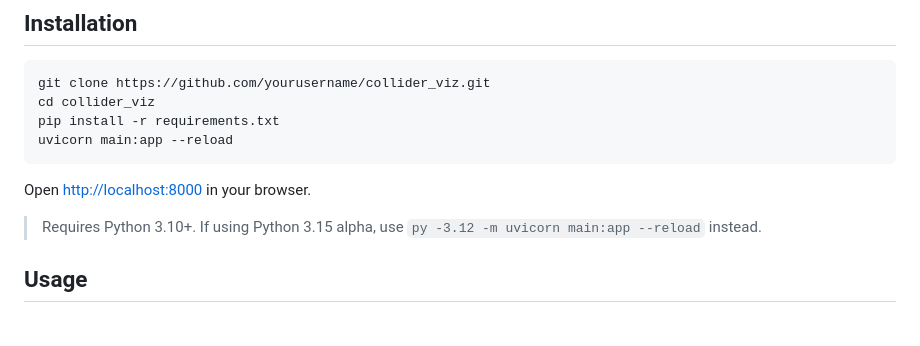
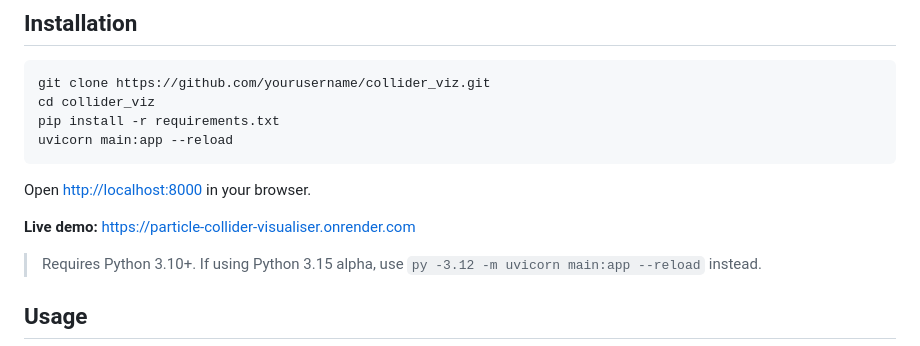
Before and after one commit to elegantmonark/particle_collider_visualiser, a Markdown page: README.md, the part around the change. Drawn GitHub-style; blank space fills up the shorter version.

Commit message:
Add live demo link to README

````diff
--- a/README.md
+++ b/README.md
@@ -36,6 +36,8 @@ uvicorn main:app --reload
 ```
 
 Open [http://localhost:8000](http://localhost:8000) in your browser.
+
+**Live demo:** [https://particle-collider-visualiser.onrender.com](https://particle-collider-visualiser.onrender.com)
 
 > Requires Python 3.10+. If using Python 3.15 alpha, use `py -3.12 -m uvicorn main:app --reload` instead.
 
````
